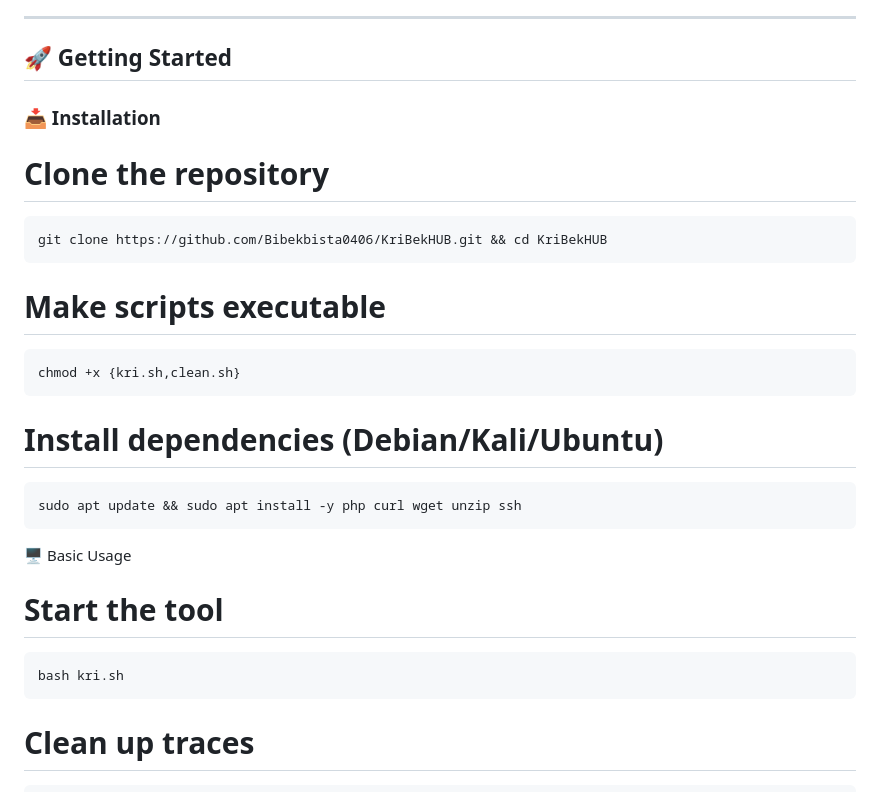
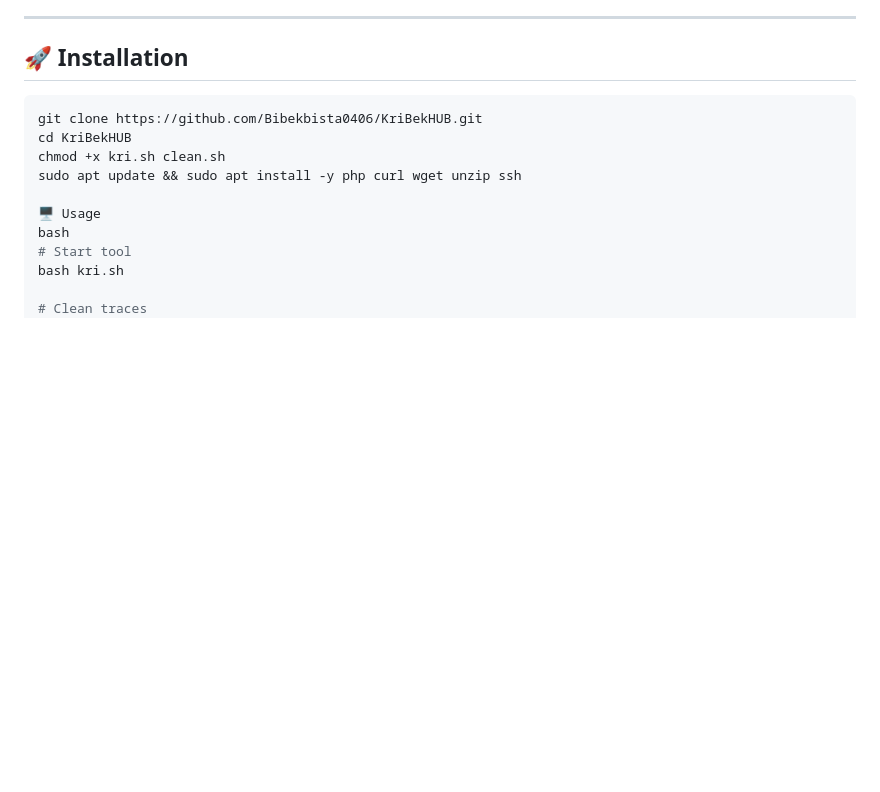
Before and after one commit to Bibekbista0406/KriBekHUB, a Markdown page: README.md, the part around the change printed below. Rendered like a GitHub page; blank space fills up the shorter version.

````diff
--- a/README.md
+++ b/README.md
@@ -49,29 +30,18 @@
 
 ---
 
-## 🚀 Getting Started
+## 🚀 Installation
 
-### 📥 Installation
+```bash
+git clone https://github.com/Bibekbista0406/KriBekHUB.git
+cd KriBekHUB
+chmod +x kri.sh clean.sh
+sudo apt update && sudo apt install -y php curl wget unzip ssh
 
+🖥️ Usage
+bash
+# Start tool
+bash kri.sh
 
-# Clone the repository
-```bash
-git clone https://github.com/Bibekbista0406/KriBekHUB.git && cd KriBekHUB
-```
-# Make scripts executable
-```bash
-chmod +x {kri.sh,clean.sh}
-```
-# Install dependencies (Debian/Kali/Ubuntu)
-```bash
-sudo apt update && sudo apt install -y php curl wget unzip ssh
-```
-🖥️ Basic Usage
-
-# Start the tool
-```bash
-bash kri.sh
-```
-# Clean up traces
-```bash
+# Clean traces
 bash clean.sh
````
Also changed, not shown: other parts of README.md (+39 -101 lines).
